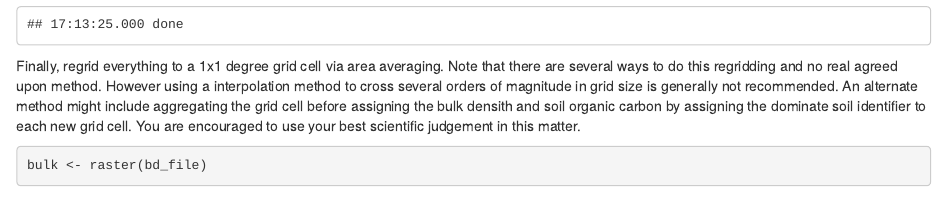
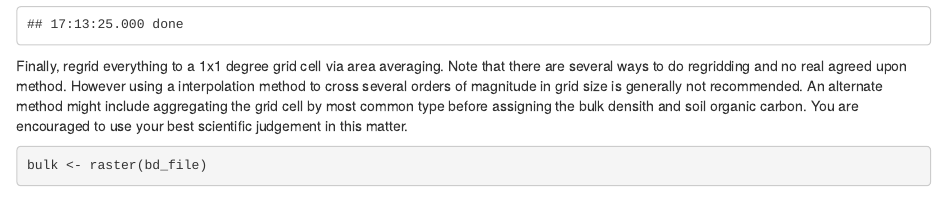
Before and after one commit to ktoddbrown/GlobalRegrid_RHWSD, an R Markdown document (README.Rmd): the page in a window 1100 px wide, from 3640 px down. Rendered offline with R 4.5, knitr and Pandoc, with nearby package versions; some code elsewhere in the file could not run offline.

Commit message:
rephrase things to make them clearer

````diff
--- a/README.Rmd
+++ b/README.Rmd
@@ -104,7 +104,7 @@ writeStop(soc)
 cat(format(Sys.time(), '%H:%M:%OS3'), 'done\n')
 ```
 
-Finally, regrid everything to a 1x1 degree grid cell via area averaging. Note that there are several ways to do this regridding and no real agreed upon method. However using a interpolation method to cross several orders of magnitude in grid size is generally not recommended. An alternate method might include aggregating the grid cell before assigning the bulk densith and soil organic carbon by assigning the dominate soil identifier to each new grid cell. You are encouraged to use your best scientific judgement in this matter.
+Finally, regrid everything to a 1x1 degree grid cell via area averaging. Note that there are several ways to do regridding and no real agreed upon method. However using a interpolation method to cross several orders of magnitude in grid size is generally not recommended. An alternate method might include aggregating the grid cell by most common type before assigning the bulk densith and soil organic carbon. You are encouraged to use your best scientific judgement in this matter.
 
 ```{r regrid, cache=TRUE}
 bulk <- raster(bd_file)
````
